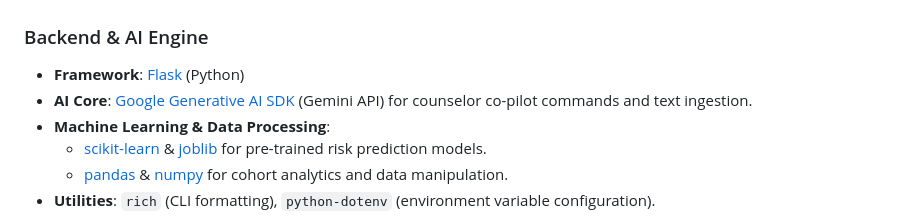
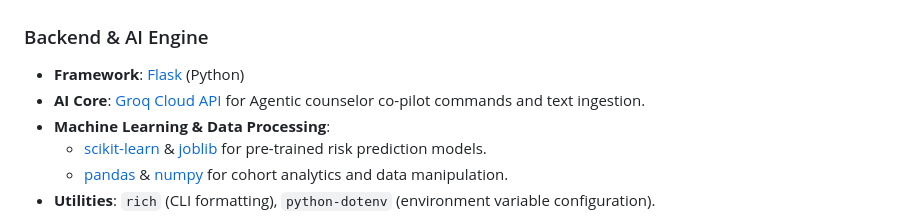
Before and after one commit to shayan-sethi/counselor-idea, a Markdown page: README.md, the part around the change. GitHub-like rendering.

Commit message:
readme api change

```diff
--- a/README.md
+++ b/README.md
@@ -8,7 +8,7 @@ unlockED is a premium SaaS, AI-powered College Counseling Platform driven by the
 
 ### Backend & AI Engine
 - **Framework**: [Flask](https://flask.palletsprojects.com/) (Python)
-- **AI Core**: [Google Generative AI SDK](https://github.com/google/generative-ai-python) (Gemini API) for counselor co-pilot commands and text ingestion.
+- **AI Core**: [Groq Cloud API](https://console.groq.com/) for Agentic counselor co-pilot commands and text ingestion.
 - **Machine Learning & Data Processing**:
   - [scikit-learn](https://scikit-learn.org/) & [joblib](https://joblib.readthedocs.io/) for pre-trained risk prediction models.
   - [pandas](https://pandas.pydata.org/) & [numpy](https://numpy.org/) for cohort analytics and data manipulation.
```
